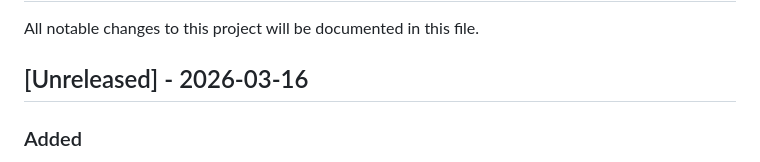
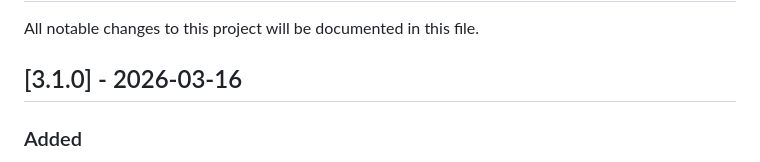
Before and after one commit to bdavis19/dirty-20, a Markdown page: changelog.md, the part around the change. Drawn GitHub-style.

Commit message:
docs: update chaneglog

```diff
--- a/changelog.md
+++ b/changelog.md
@@ -2,7 +2,7 @@
 
 All notable changes to this project will be documented in this file.
 
-## [Unreleased] - 2026-03-16
+## [3.1.0] - 2026-03-16
 
 ### Added
 
```
